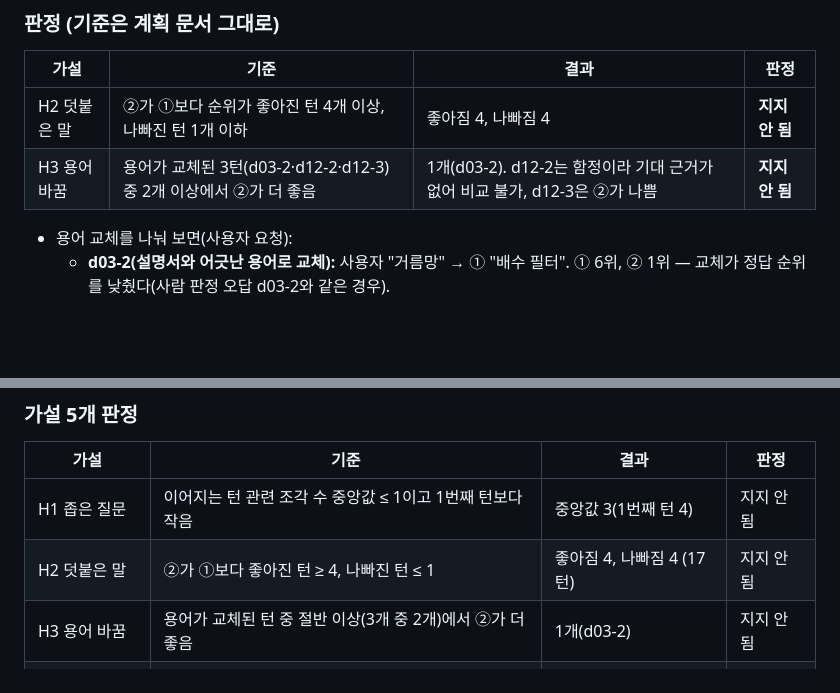
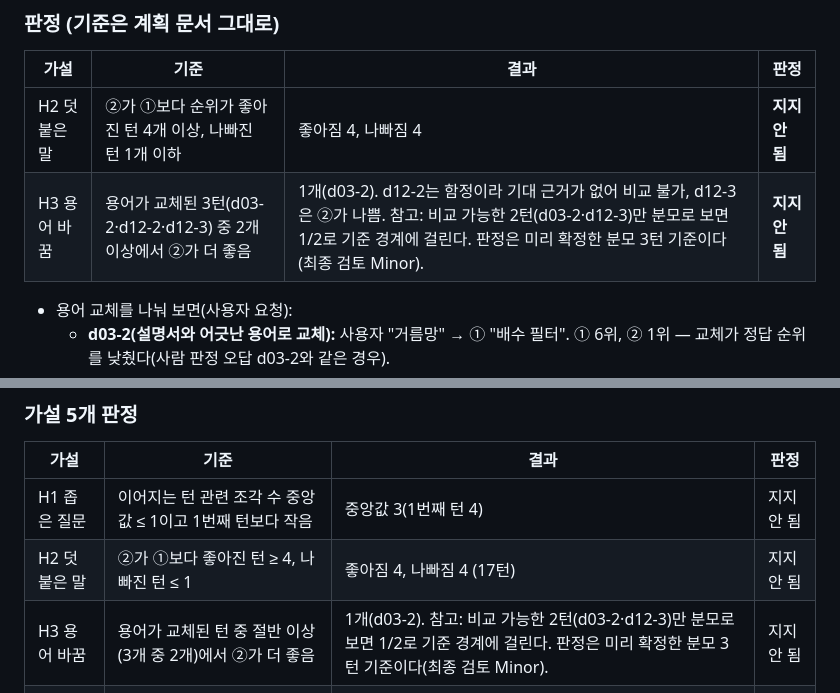
Before and after one commit to mini-cs/pyeobom, a Markdown page: docs/평가/v15-cr-investigation.md, 2 parts joined by grey strips. Rendered like a GitHub page; blank space fills up the shorter version.

Commit message:
docs(evaluation): 근거 관련성 조사 최종 검토 Minor 2건 반영
- 무엇을: H3 판정 칸에 '비교 가능한 2턴만 보면 1/2로 기준 경계' 한 줄, 장부·계획 문서의 예산 문구(상한 1.5·계획 3 2달러) 옆에 정정(상한 1.8·계획 3은 1.7달러로 시작)
- 왜: 계획 전체 최종 검토 Minor 1·2, 원문은 지우지 않고 옆에 정정
- 테스트: 코드 변경 없음

Refs: Task 3, docs/superpowers/plans/2026-11-09-cr-investigation.md

Co-Authored-By: Claude Opus 5.5 <noreply@anthropic.com>

```diff
--- a/docs/평가/v15-cr-investigation.md
+++ b/docs/평가/v15-cr-investigation.md
@@ -114,7 +114,7 @@
 | 가설 | 기준 | 결과 | 판정 |
 |---|---|---|---|
 | H2 덧붙은 말 | ②가 ①보다 순위가 좋아진 턴 4개 이상, 나빠진 턴 1개 이하 | 좋아짐 4, 나빠짐 4 | **지지 안 됨** |
-| H3 용어 바꿈 | 용어가 교체된 3턴(d03-2·d12-2·d12-3) 중 2개 이상에서 ②가 더 좋음 | 1개(d03-2). d12-2는 함정이라 기대 근거가 없어 비교 불가, d12-3은 ②가 나쁨 | **지지 안 됨** |
+| H3 용어 바꿈 | 용어가 교체된 3턴(d03-2·d12-2·d12-3) 중 2개 이상에서 ②가 더 좋음 | 1개(d03-2). d12-2는 함정이라 기대 근거가 없어 비교 불가, d12-3은 ②가 나쁨. 참고: 비교 가능한 2턴(d03-2·d12-3)만 분모로 보면 1/2로 기준 경계에 걸린다. 판정은 미리 확정한 분모 3턴 기준이다(최종 검토 Minor). | **지지 안 됨** |
 
 - 용어 교체를 나눠 보면(사용자 요청):
   - **d03-2(설명서와 어긋난 용어로 교체):** 사용자 "거름망" → ① "배수 필터". ① 6위, ② 1위 — 교체가 정답 순위를 낮췄다(사람 판정 오답 d03-2와 같은 경우).
@@ -184,7 +184,7 @@
 |---|---|---|---|
 | H1 좁은 질문 | 이어지는 턴 관련 조각 수 중앙값 ≤ 1이고 1번째 턴보다 작음 | 중앙값 3(1번째 턴 4) | 지지 안 됨 |
 | H2 덧붙은 말 | ②가 ①보다 좋아진 턴 ≥ 4, 나빠진 턴 ≤ 1 | 좋아짐 4, 나빠짐 4 (17턴) | 지지 안 됨 |
-| H3 용어 바꿈 | 용어가 교체된 턴 중 절반 이상(3개 중 2개)에서 ②가 더 좋음 | 1개(d03-2) | 지지 안 됨 |
+| H3 용어 바꿈 | 용어가 교체된 턴 중 절반 이상(3개 중 2개)에서 ②가 더 좋음 | 1개(d03-2). 참고: 비교 가능한 2턴(d03-2·d12-3)만 분모로 보면 1/2로 기준 경계에 걸린다. 판정은 미리 확정한 분모 3턴 기준이다(최종 검토 Minor). | 지지 안 됨 |
 | H4 채점 쪽 문제 | 일치율 < 70%, 또는 사람 O·DeepEval X ≥ 반대의 2배 | 84.0%, 0개 vs 8개 | 지지 안 됨 |
 | H5 검색 실패 | 이어지는 턴 근거 적중률이 1번째 턴보다 10%p 이상 낮음 | 80.0% vs 84.6% | 지지 안 됨 |
 
```
Also changed, not shown: docs/평가/v15-server.md (+1 -1 lines), 1 other file.
